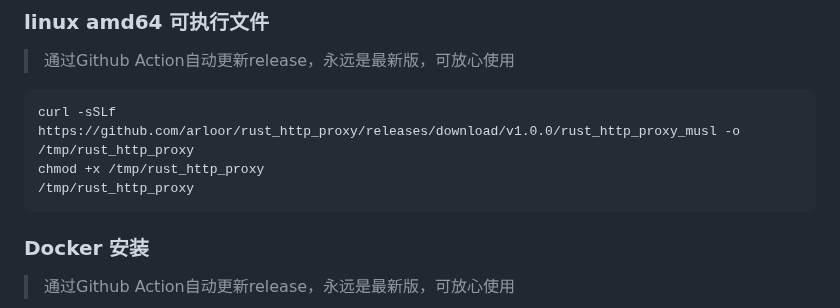
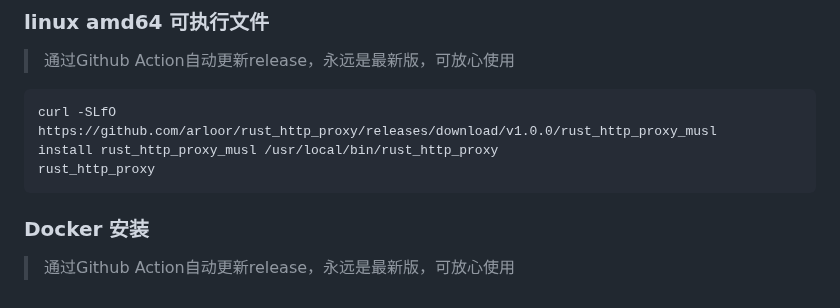
Before and after one commit to arloor/rust_http_proxy, a Markdown page: README.md, the part around the change. Rendered like a GitHub page.

Commit message:
Update curl command and installation process

````diff
--- a/README.md
+++ b/README.md
@@ -74,9 +74,9 @@ curl  https://google.com --proxy-user "username:passwrod" -x https://xxxx.com:po
 > 通过Github Action自动更新release，永远是最新版，可放心使用
 
 ```shell
-curl -sSLf https://github.com/arloor/rust_http_proxy/releases/download/v1.0.0/rust_http_proxy_musl -o /tmp/rust_http_proxy
-chmod +x /tmp/rust_http_proxy
-/tmp/rust_http_proxy
+curl -SLfO https://github.com/arloor/rust_http_proxy/releases/download/v1.0.0/rust_http_proxy_musl
+install rust_http_proxy_musl /usr/local/bin/rust_http_proxy
+rust_http_proxy
 ```
 
 ### Docker 安装
````
